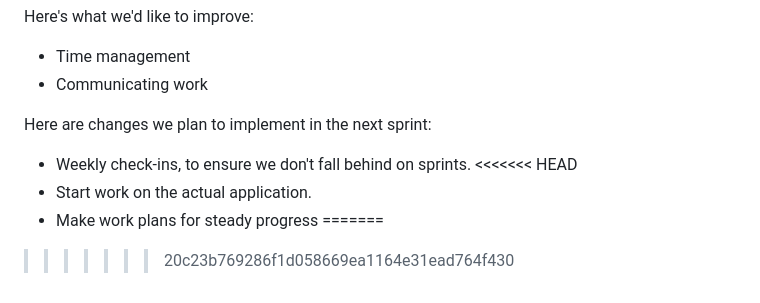
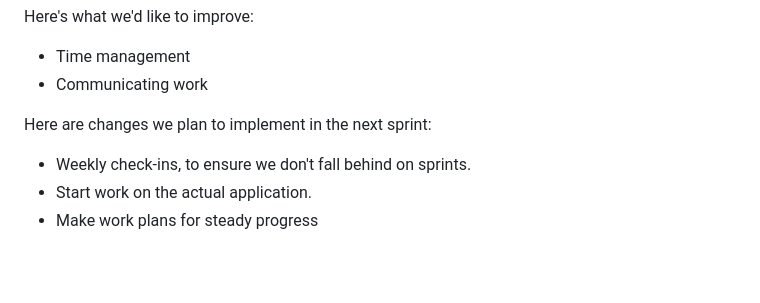
Before and after one commit to rcalimlim113/CPTS-451-Crowd-funding-Platform, a Markdown page: sprintReport.md, the part around the change. Rendered like a GitHub page; blank space fills up the shorter version.

Commit message:
adjusted sprint report

```diff
--- a/sprintReport.md
+++ b/sprintReport.md
@@ -65,8 +65,5 @@ Here's what we'd like to improve:
 
 Here are changes we plan to implement in the next sprint:
    * Weekly check-ins, to ensure we don't fall behind on sprints.
-<<<<<<< HEAD
    * Start work on the actual application.
    * Make work plans for steady progress
-=======
->>>>>>> 20c23b769286f1d058669ea1164e31ead764f430
```
